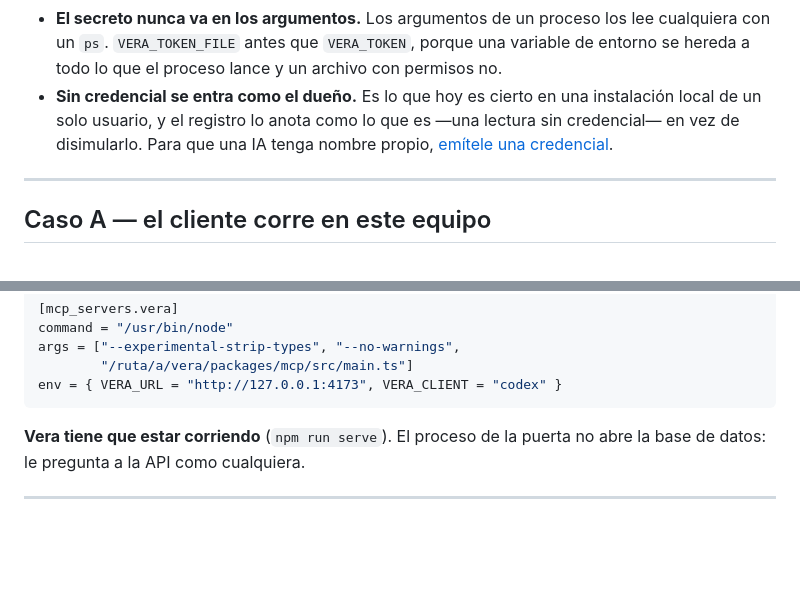
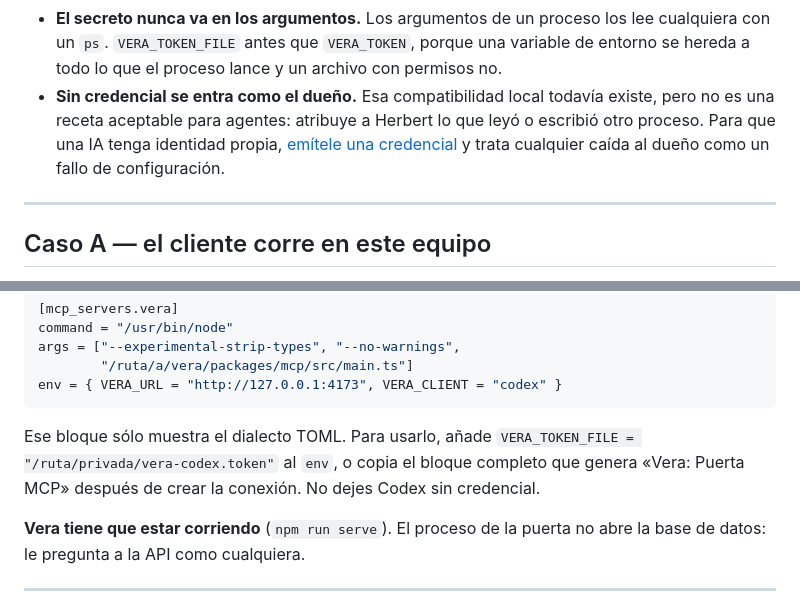
Before and after one commit to hspencer/vera, a Markdown page: docs/conectar-una-ia.md, 2 parts joined by grey strips. Drawn GitHub-style; blank space fills up the shorter version.

````diff
--- a/docs/conectar-una-ia.md
+++ b/docs/conectar-una-ia.md
@@ -149,10 +149,11 @@ repositorio se movió—. Los valores se calculan igual, pero no van a funcionar
   cualquiera con un `ps`. `VERA_TOKEN_FILE` antes que `VERA_TOKEN`, porque una
   variable de entorno se hereda a todo lo que el proceso lance y un archivo con
   permisos no.
-- **Sin credencial se entra como el dueño.** Es lo que hoy es cierto en una
-  instalación local de un solo usuario, y el registro lo anota como lo que es
-  —una lectura sin credencial— en vez de disimularlo. Para que una IA tenga
-  nombre propio, [emítele una credencial](#emitir-una-credencial).
+- **Sin credencial se entra como el dueño.** Esa compatibilidad local todavía
+  existe, pero no es una receta aceptable para agentes: atribuye a Herbert lo
+  que leyó o escribió otro proceso. Para que una IA tenga identidad propia,
+  [emítele una credencial](#emitir-una-credencial) y trata cualquier caída al
+  dueño como un fallo de configuración.
 
 ---
 
@@ -203,6 +204,11 @@ args = ["--experimental-strip-types", "--no-warnings",
         "/ruta/a/vera/packages/mcp/src/main.ts"]
 env = { VERA_URL = "http://127.0.0.1:4173", VERA_CLIENT = "codex" }
 ```
+
+Ese bloque sólo muestra el dialecto TOML. Para usarlo, añade
+`VERA_TOKEN_FILE = "/ruta/privada/vera-codex.token"` al `env`, o copia el bloque
+completo que genera «Vera: Puerta MCP» después de crear la conexión. No dejes
+Codex sin credencial.
 
 **Vera tiene que estar corriendo** (`npm run serve`). El proceso de la puerta no
 abre la base de datos: le pregunta a la API como cualquiera.
````
Also changed, not shown: packages/mcp/README.md (+15 -3 lines).
